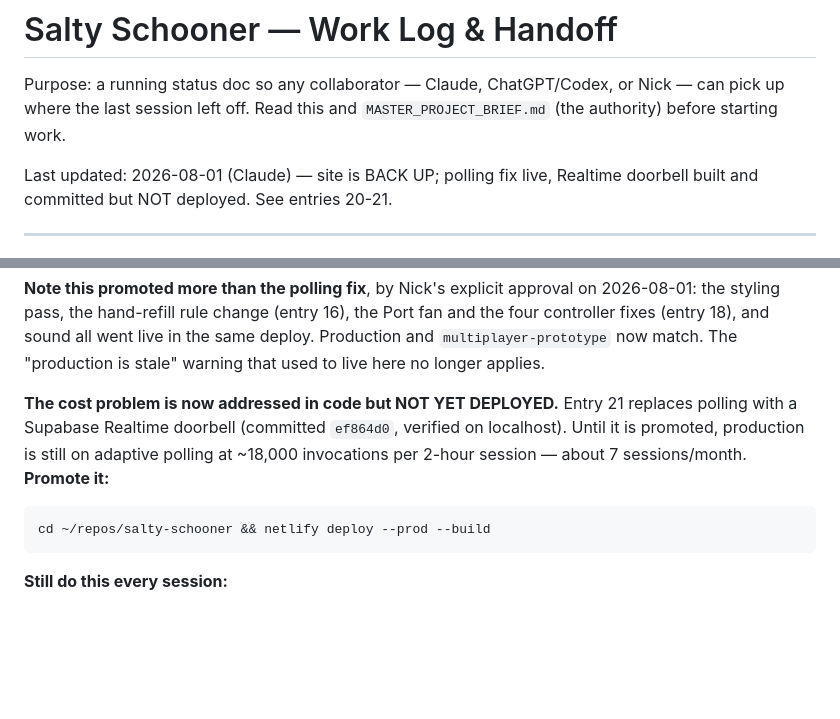
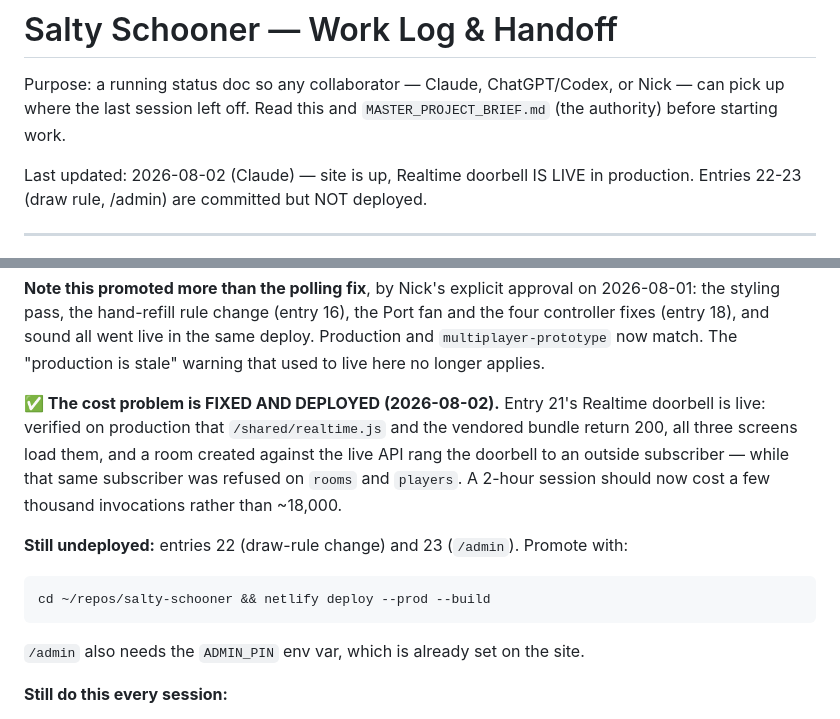
Before and after one commit to NickBlackhall/salty-schooner, a Markdown page: docs/WORKLOG.md, 2 parts joined by grey strips. GitHub-like rendering; blank space fills up the shorter version.

Commit message:
Correct the WORKLOG banner: the doorbell is deployed, admin is not
Co-Authored-By: Claude Opus 5 <noreply@anthropic.com>

````diff
--- a/docs/WORKLOG.md
+++ b/docs/WORKLOG.md
@@ -4,8 +4,8 @@ Purpose: a running status doc so any collaborator — Claude, ChatGPT/Codex, or
 can pick up where the last session left off. Read this and `MASTER_PROJECT_BRIEF.md`
 (the authority) before starting work.
 
-Last updated: 2026-08-01 (Claude) — site is BACK UP; polling fix live, Realtime
-doorbell built and committed but NOT deployed. See entries 20-21.
+Last updated: 2026-08-02 (Claude) — site is up, Realtime doorbell IS LIVE in
+production. Entries 22-23 (draw rule, /admin) are committed but NOT deployed.
 
 ---
 
@@ -26,14 +26,19 @@ fan and the four controller fixes (entry 18), and sound all went live in the
 same deploy. Production and `multiplayer-prototype` now match. The "production
 is stale" warning that used to live here no longer applies.
 
-**The cost problem is now addressed in code but NOT YET DEPLOYED.** Entry 21
-replaces polling with a Supabase Realtime doorbell (committed `ef864d0`,
-verified on localhost). Until it is promoted, production is still on adaptive
-polling at ~18,000 invocations per 2-hour session — about 7 sessions/month.
-**Promote it:**
+**✅ The cost problem is FIXED AND DEPLOYED (2026-08-02).** Entry 21's Realtime
+doorbell is live: verified on production that `/shared/realtime.js` and the
+vendored bundle return 200, all three screens load them, and a room created
+against the live API rang the doorbell to an outside subscriber — while that
+same subscriber was refused on `rooms` and `players`. A 2-hour session should
+now cost a few thousand invocations rather than ~18,000.
+
+**Still undeployed:** entries 22 (draw-rule change) and 23 (`/admin`). Promote
+with:
 ```
 cd ~/repos/salty-schooner && netlify deploy --prod --build
 ```
+`/admin` also needs the `ADMIN_PIN` env var, which is already set on the site.
 
 **Still do this every session:**
 - Close any Salty Schooner browser tabs — yours or an agent's — pointed at a
````
